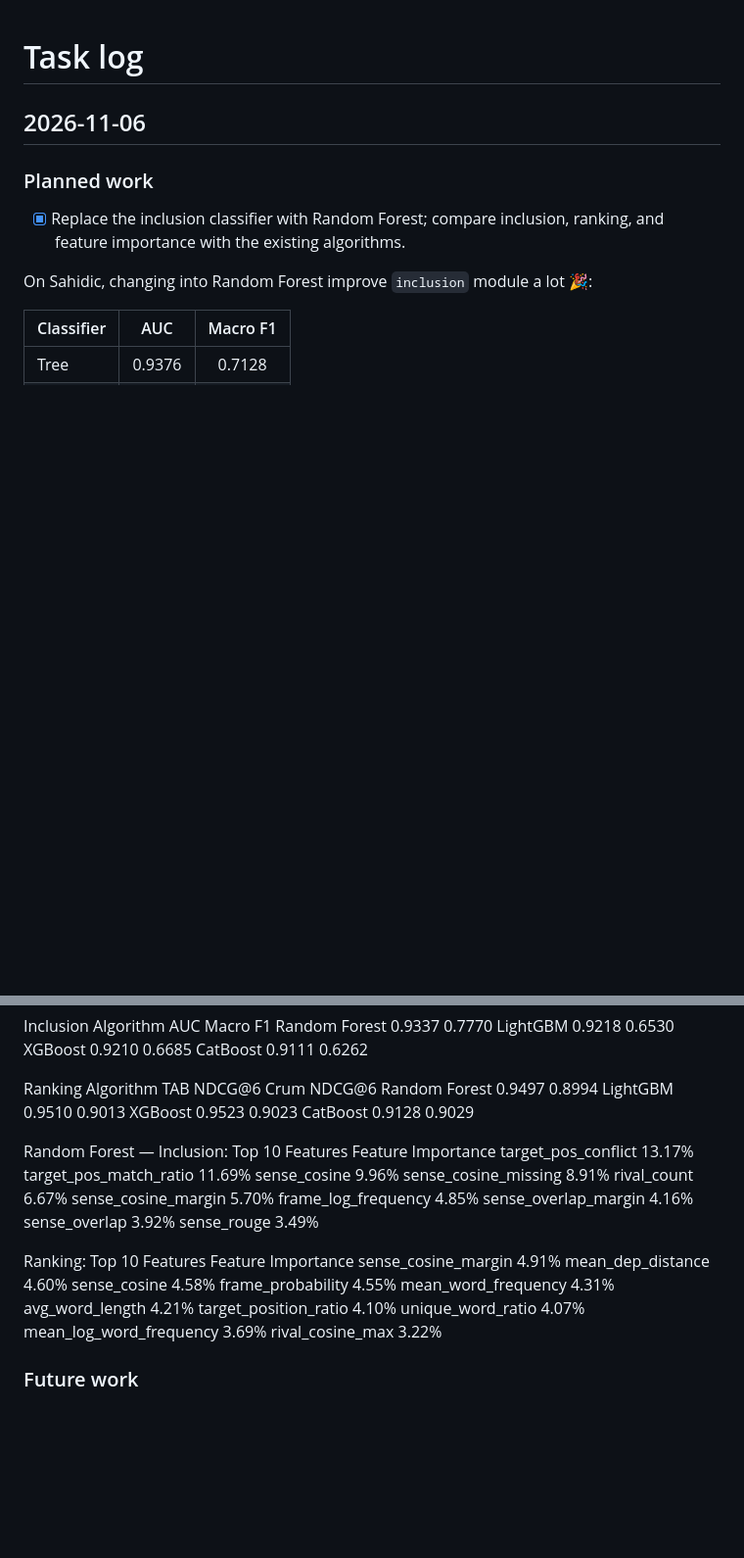
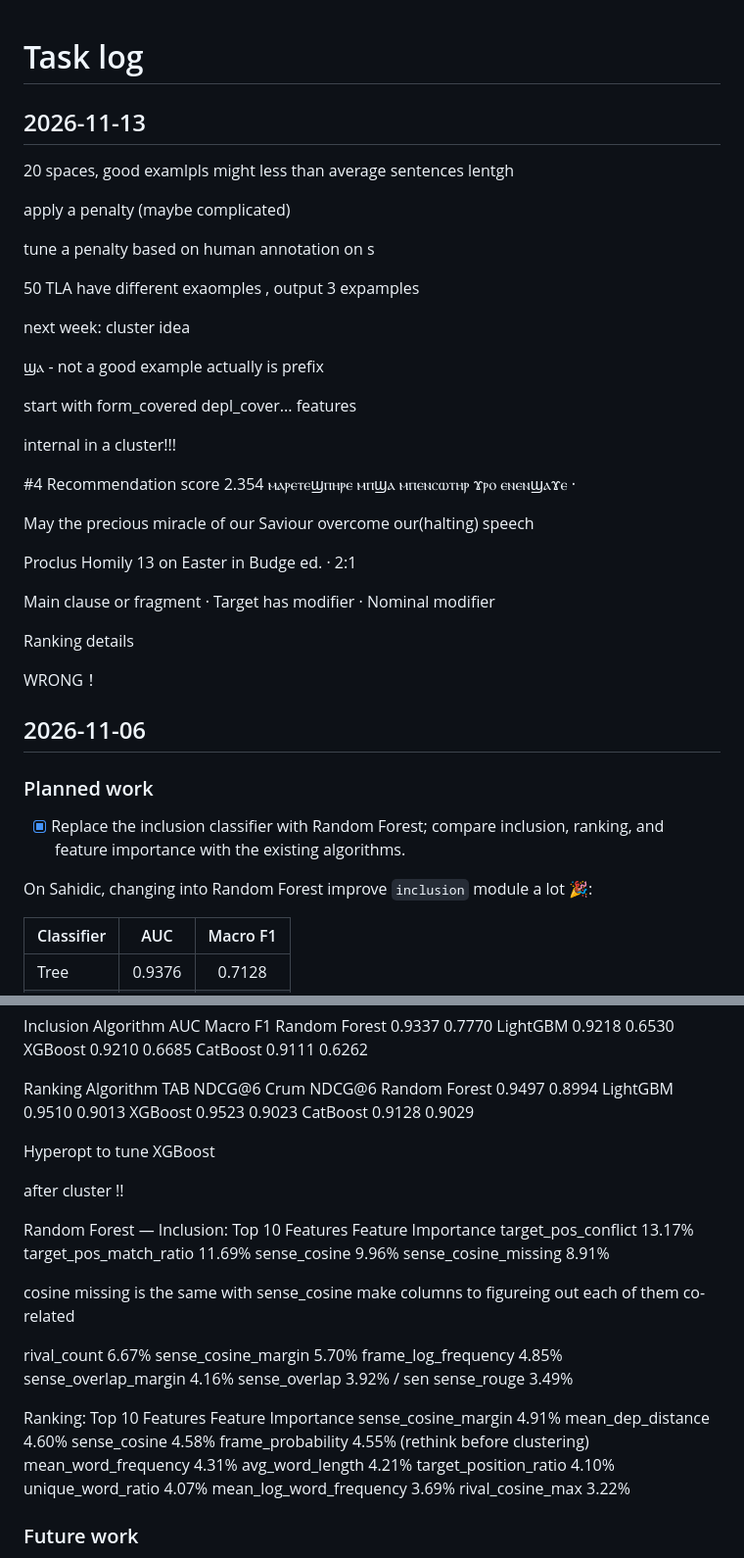
Before and after one commit to wjhuah/GDEx, a Markdown page: log.md, 2 parts joined by grey strips. Shown at 98% size. Drawn GitHub-style; blank space fills up the shorter version.

Commit message:
Update task log with new entries and feature rankings
Added detailed task log entries and updated feature importance rankings for Random Forest and XGBoost models.

```diff
--- a/log.md
+++ b/log.md
@@ -1,4 +1,45 @@
 # Task log
+
+## 2026-11-13
+
+
+20 spaces, good examlpls might less than average sentences lentgh
+
+apply a penalty (maybe complicated)
+
+tune a penalty based on human annotation on s
+
+50 TLA have different exaomples , output 3 expamples
+
+next week: cluster idea
+
+ϣⲁ - not a good example actually is prefix
+
+start with form_covered depl_cover... features
+
+internal in a cluster!!!
+
+
+
+
+
+
+
+
+
+#4
+Recommendation score 2.354
+ⲙⲁⲣⲉⲧⲉϣⲡⲏⲣⲉ ⲙⲡϣⲁ ⲙⲡⲉⲛⲥⲱⲧⲏⲣ ϫⲣⲟ ⲉⲛⲉⲛϣⲁϫⲉ ·
+
+May the precious miracle of our Saviour overcome our(halting) speech
+
+Proclus Homily 13 on Easter in Budge ed. · 2:1
+
+Main clause or fragment · Target has modifier · Nominal modifier
+
+Ranking details
+
+WRONG！
 
 ## 2026-11-06
 
@@ -101,6 +142,10 @@ LightGBM	0.9510	0.9013
 XGBoost	0.9523	0.9023
 CatBoost	0.9128	0.9029
 
+Hyperopt to tune XGBoost
+
+after cluster !!
+
 
 
 Random Forest — Inclusion: Top 10 Features
@@ -109,11 +154,15 @@ target_pos_conflict	13.17%
 target_pos_match_ratio	11.69%
 sense_cosine	9.96%
 sense_cosine_missing	8.91%
+
+cosine missing is the same with sense_cosine
+make columns to figureing out each of them co-related
+
 rival_count	6.67%
 sense_cosine_margin	5.70%
 frame_log_frequency	4.85%
 sense_overlap_margin	4.16%
-sense_overlap	3.92%
+sense_overlap	3.92% / sen
 sense_rouge	3.49%
 
 
@@ -122,7 +171,7 @@ Feature	Importance
 sense_cosine_margin	4.91%
 mean_dep_distance	4.60%
 sense_cosine	4.58%
-frame_probability	4.55%
+frame_probability	4.55% (rethink before clustering)
 mean_word_frequency	4.31%
 avg_word_length	4.21%
 target_position_ratio	4.10%
```
